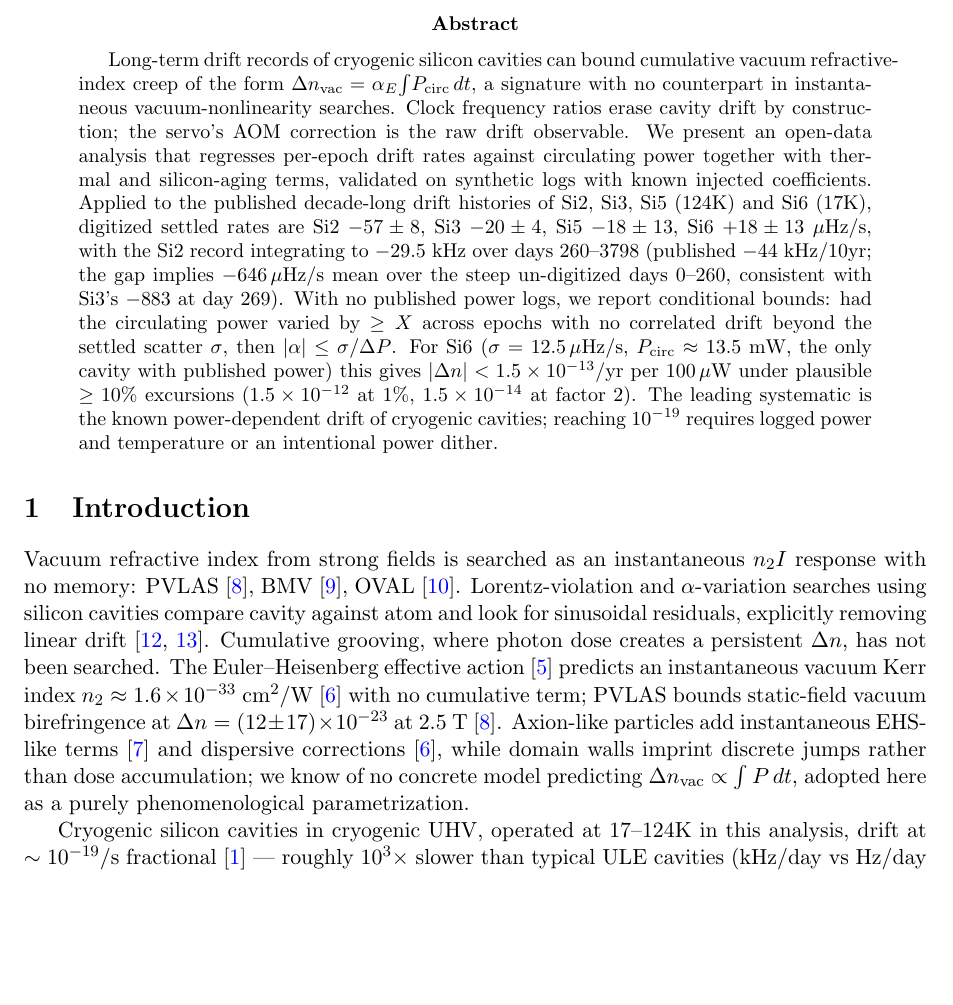
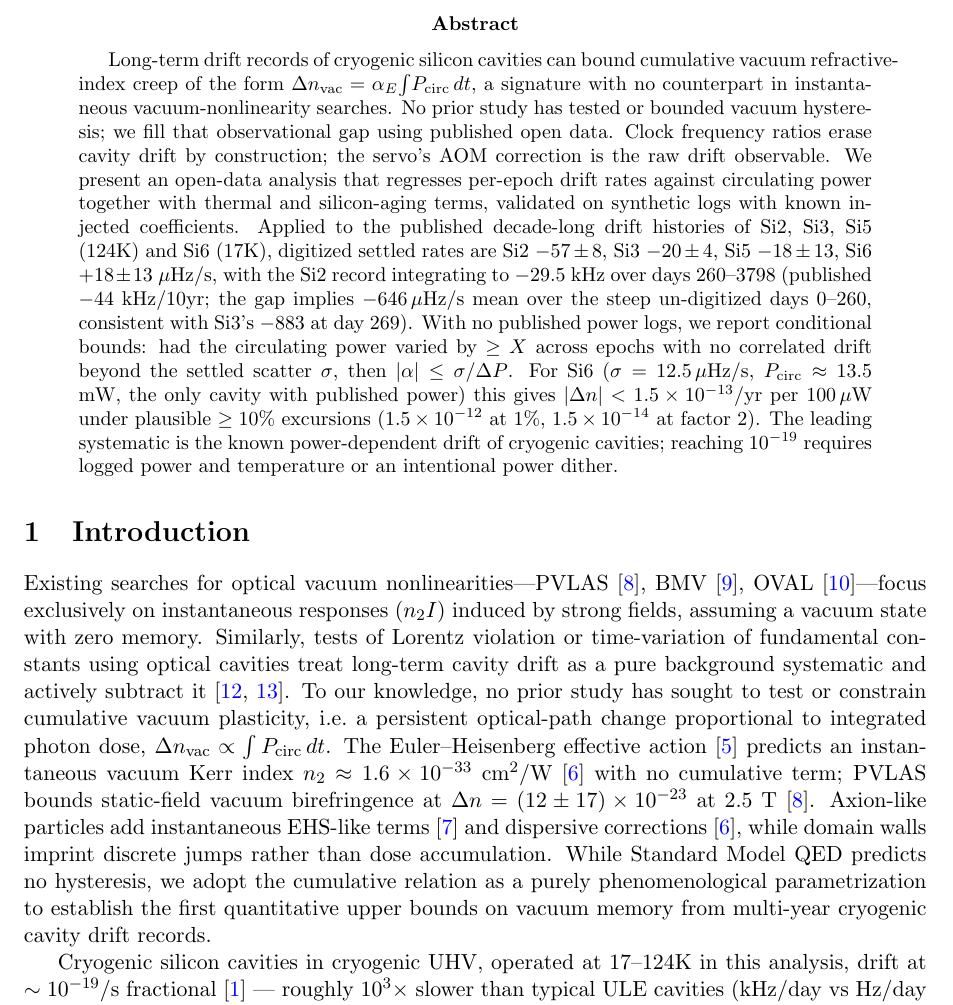
Before and after one commit to pleblond/vacuum-grooving-bound, a LaTeX paper (docs/vacuum_grooving_note.tex): part of page 1 of 6, cut so that both start at the same text, the shorter picture padded with empty space. Compiled offline with pdfLaTeX.

Commit message:
Strengthen intro/abstract: no-prior-search gap framing
Co-authored-by: leblond.philippe <leblond.philippe@gmail.com>

```diff
--- a/docs/vacuum_grooving_note.tex
+++ b/docs/vacuum_grooving_note.tex
@@ -11,11 +11,11 @@
 \maketitle
 
 \begin{abstract}
-Long-term drift records of cryogenic silicon cavities can bound cumulative vacuum refractive-index creep of the form $\Delta n_{\rm vac}=\alpha_E\!\int\! P_{\rm circ}\,dt$, a signature with no counterpart in instantaneous vacuum-nonlinearity searches. Clock frequency ratios erase cavity drift by construction; the servo's AOM correction is the raw drift observable. We present an open-data analysis that regresses per-epoch drift rates against circulating power together with thermal and silicon-aging terms, validated on synthetic logs with known injected coefficients. Applied to the published decade-long drift histories of Si2, Si3, Si5 (124K) and Si6 (17K), digitized settled rates are Si2 $-57\pm8$, Si3 $-20\pm4$, Si5 $-18\pm13$, Si6 $+18\pm13$ $\mu$Hz/s, with the Si2 record integrating to $-29.5$ kHz over days 260--3798 (published $-44$ kHz/10yr; the gap implies $-646\,\mu$Hz/s mean over the steep un-digitized days 0--260, consistent with Si3's $-883$ at day 269). With no published power logs, we report conditional bounds: had the circulating power varied by $\ge X$ across epochs with no correlated drift beyond the settled scatter $\sigma$, then $|\alpha|\le\sigma/\Delta P$. For Si6 ($\sigma=12.5\,\mu$Hz/s, $P_{\rm circ}\approx13.5$ mW, the only cavity with published power) this gives $|\Delta n|<1.5\times10^{-13}$/yr per 100\,$\mu$W under plausible $\ge10\%$ excursions ($1.5\times10^{-12}$ at 1\%, $1.5\times10^{-14}$ at factor 2). The leading systematic is the known power-dependent drift of cryogenic cavities; reaching $10^{-19}$ requires logged power and temperature or an intentional power dither.
+Long-term drift records of cryogenic silicon cavities can bound cumulative vacuum refractive-index creep of the form $\Delta n_{\rm vac}=\alpha_E\!\int\! P_{\rm circ}\,dt$, a signature with no counterpart in instantaneous vacuum-nonlinearity searches. No prior study has tested or bounded vacuum hysteresis; we fill that observational gap using published open data. Clock frequency ratios erase cavity drift by construction; the servo's AOM correction is the raw drift observable. We present an open-data analysis that regresses per-epoch drift rates against circulating power together with thermal and silicon-aging terms, validated on synthetic logs with known injected coefficients. Applied to the published decade-long drift histories of Si2, Si3, Si5 (124K) and Si6 (17K), digitized settled rates are Si2 $-57\pm8$, Si3 $-20\pm4$, Si5 $-18\pm13$, Si6 $+18\pm13$ $\mu$Hz/s, with the Si2 record integrating to $-29.5$ kHz over days 260--3798 (published $-44$ kHz/10yr; the gap implies $-646\,\mu$Hz/s mean over the steep un-digitized days 0--260, consistent with Si3's $-883$ at day 269). With no published power logs, we report conditional bounds: had the circulating power varied by $\ge X$ across epochs with no correlated drift beyond the settled scatter $\sigma$, then $|\alpha|\le\sigma/\Delta P$. For Si6 ($\sigma=12.5\,\mu$Hz/s, $P_{\rm circ}\approx13.5$ mW, the only cavity with published power) this gives $|\Delta n|<1.5\times10^{-13}$/yr per 100\,$\mu$W under plausible $\ge10\%$ excursions ($1.5\times10^{-12}$ at 1\%, $1.5\times10^{-14}$ at factor 2). The leading systematic is the known power-dependent drift of cryogenic cavities; reaching $10^{-19}$ requires logged power and temperature or an intentional power dither.
 \end{abstract}
 
 \section{Introduction}
-Vacuum refractive index from strong fields is searched as an instantaneous $n_2 I$ response with no memory: PVLAS \cite{pvlas2020}, BMV \cite{battesti2013}, OVAL \cite{oval2017}. Lorentz-violation and $\alpha$-variation searches using silicon cavities compare cavity against atom and look for sinusoidal residuals, explicitly removing linear drift \cite{muller2003,kennedy2020}. Cumulative grooving, where photon dose creates a persistent $\Delta n$, has not been searched. The Euler--Heisenberg effective action \cite{heisenberg1936} predicts an instantaneous vacuum Kerr index $n_2\approx1.6\times10^{-33}$ cm$^2$/W \cite{vackerr2019} with no cumulative term; PVLAS bounds static-field vacuum birefringence at $\Delta n=(12\pm17)\times10^{-23}$ at 2.5 T \cite{pvlas2020}. Axion-like particles add instantaneous EHS-like terms \cite{alpehs2018} and dispersive corrections \cite{vackerr2019}, while domain walls imprint discrete jumps rather than dose accumulation; we know of no concrete model predicting $\Delta n_{\rm vac}\propto\int P\,dt$, adopted here as a purely phenomenological parametrization.
+Existing searches for optical vacuum nonlinearities---PVLAS \cite{pvlas2020}, BMV \cite{battesti2013}, OVAL \cite{oval2017}---focus exclusively on instantaneous responses ($n_2 I$) induced by strong fields, assuming a vacuum state with zero memory. Similarly, tests of Lorentz violation or time-variation of fundamental constants using optical cavities treat long-term cavity drift as a pure background systematic and actively subtract it \cite{muller2003,kennedy2020}. To our knowledge, no prior study has sought to test or constrain cumulative vacuum plasticity, i.e.\ a persistent optical-path change proportional to integrated photon dose, $\Delta n_{\rm vac}\propto\int P_{\rm circ}\,dt$. The Euler--Heisenberg effective action \cite{heisenberg1936} predicts an instantaneous vacuum Kerr index $n_2\approx1.6\times10^{-33}$ cm$^2$/W \cite{vackerr2019} with no cumulative term; PVLAS bounds static-field vacuum birefringence at $\Delta n=(12\pm17)\times10^{-23}$ at 2.5 T \cite{pvlas2020}. Axion-like particles add instantaneous EHS-like terms \cite{alpehs2018} and dispersive corrections \cite{vackerr2019}, while domain walls imprint discrete jumps rather than dose accumulation. While Standard Model QED predicts no hysteresis, we adopt the cumulative relation as a purely phenomenological parametrization to establish the first quantitative upper bounds on vacuum memory from multi-year cryogenic cavity drift records.
 
 Cryogenic silicon cavities in cryogenic UHV, operated at 17--124K in this analysis, drift at $\sim10^{-19}$/s fractional \cite{lee2026} --- roughly $10^3\times$ slower than typical ULE cavities (kHz/day vs Hz/day \cite{lee2026}), enabling a DC search for dose-dependent effects.
 
```
Also changed, not shown: docs/vacuum_grooving_note.pdf.
